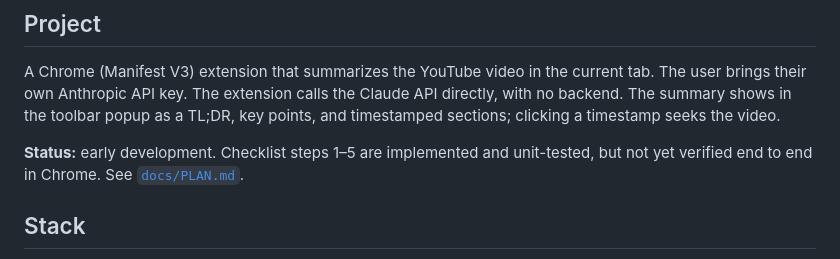
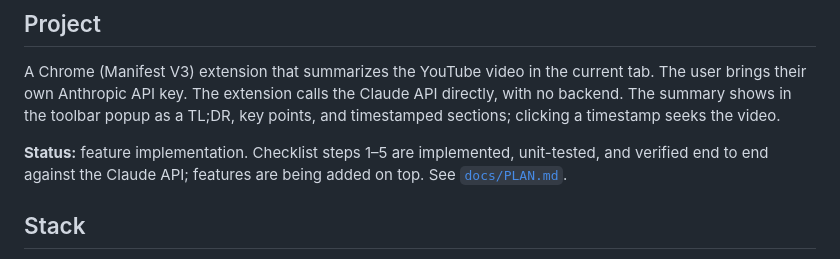
Before and after one commit to stanlazarov/yt-summarizer, a Markdown page: CLAUDE.md, the part around the change. Drawn GitHub-style.

```diff
--- a/CLAUDE.md
+++ b/CLAUDE.md
@@ -6,7 +6,7 @@ Guidance for Claude Code when working in this repository.
 
 A Chrome (Manifest V3) extension that summarizes the YouTube video in the current tab. The user brings their own Anthropic API key. The extension calls the Claude API directly, with no backend. The summary shows in the toolbar popup as a TL;DR, key points, and timestamped sections; clicking a timestamp seeks the video.
 
-**Status:** early development. Checklist steps 1–5 are implemented and unit-tested, but not yet verified end to end in Chrome. See [`docs/PLAN.md`](docs/PLAN.md).
+**Status:** feature implementation. Checklist steps 1–5 are implemented, unit-tested, and verified end to end against the Claude API; features are being added on top. See [`docs/PLAN.md`](docs/PLAN.md).
 
 ## Stack
 
```
Also changed, not shown: README.md (+1 -1 lines).
